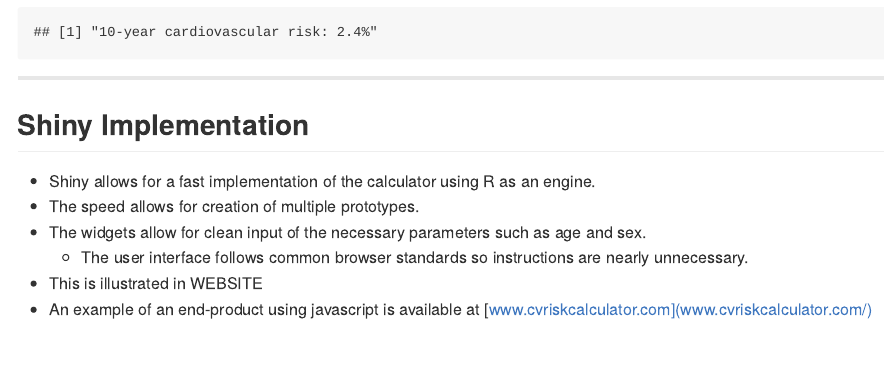
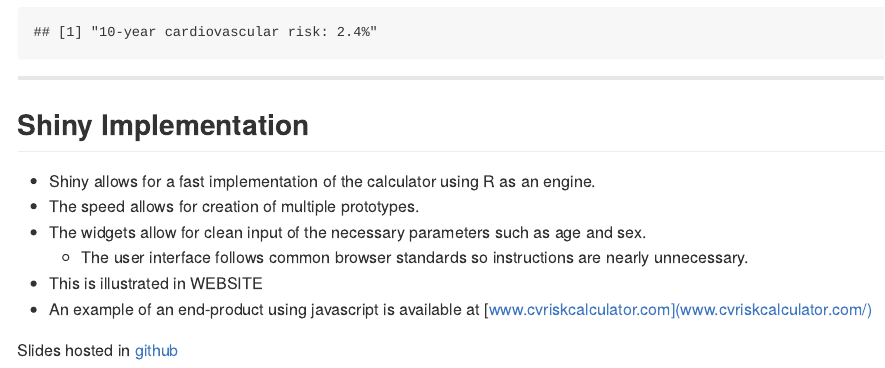
Before and after one commit to gamercier/cvCalculator_slides, an R Markdown document (index.Rmd): the page in a window 1100 px wide, from 1040 px down. The pictures show the output file index.md that the author committed with the source, drawn offline in the style of GitHub.

Commit message:
Added urls to help users

```diff
--- a/index.Rmd
+++ b/index.Rmd
@@ -58,3 +58,5 @@ print(paste0("10-year cardiovascular risk: ",round(cvcalc("Female","Other",pack.
     + The user interface follows common browser standards so instructions are nearly unnecessary.
 * This is illustrated in WEBSITE
 * An example of an end-product using javascript is available at [www.cvriskcalculator.com](www.cvriskcalculator.com/)
+
+Slides hosted in [github](https://github.com/gamercier/cvCalculator_slides/tree/gh-pages)
```
Also changed, not shown: README.md, index.html, index.md.
